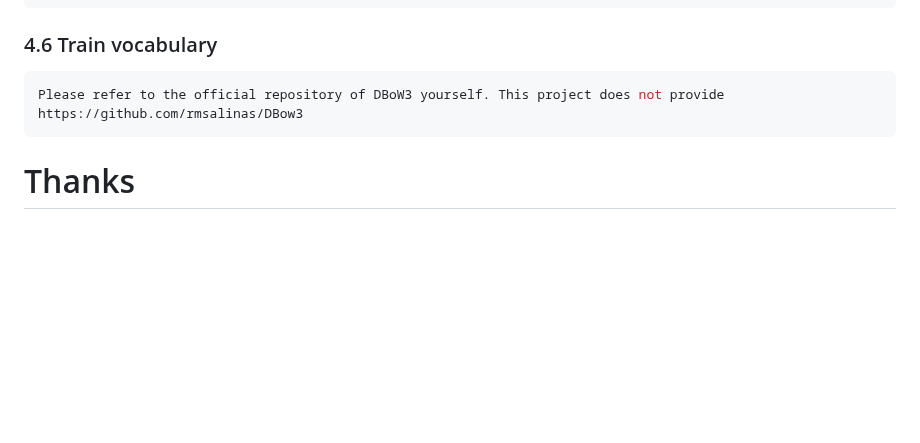
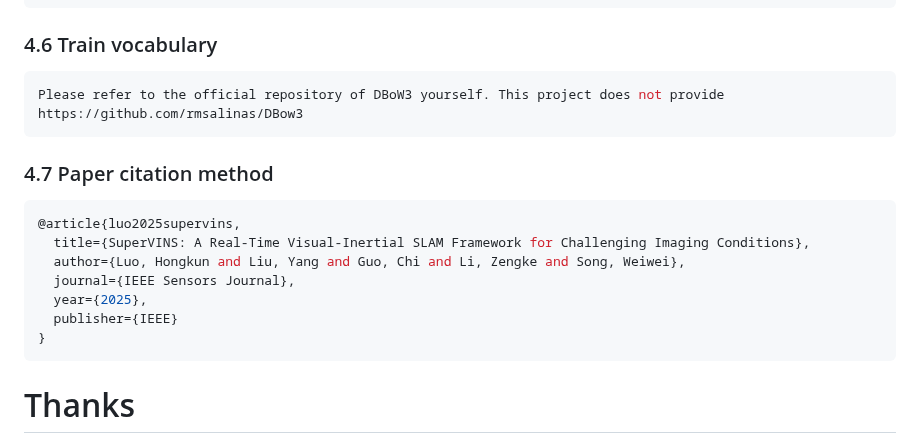
Before and after one commit to luohongk/SuperVINS, a Markdown page: README.md, the part around the change. GitHub-like rendering; blank space fills up the shorter version.

Commit message:
Add paper citation method to README.md

````diff
--- a/README.md
+++ b/README.md
@@ -145,6 +145,18 @@ Please refer to the official repository of DBoW3 yourself. This project does not
 https://github.com/rmsalinas/DBow3
 ```
 
+### 4.7 Paper citation method
+
+```bash
+@article{luo2025supervins,
+  title={SuperVINS: A Real-Time Visual-Inertial SLAM Framework for Challenging Imaging Conditions},
+  author={Luo, Hongkun and Liu, Yang and Guo, Chi and Li, Zengke and Song, Weiwei},
+  journal={IEEE Sensors Journal},
+  year={2025},
+  publisher={IEEE}
+}
+```
+
 # Thanks
 
 * [VINS-Fusion](https://github.com/HKUST-Aerial-Robotics/VINS-Fusion)，[SuperPoint](https://github.com/magicleap/SuperPointPretrainedNetwork)，[DBoW3](https://github.com/rmsalinas/DBow3)，[LightGlue-OnnxRunner](https://github.com/OroChippw/LightGlue-OnnxRunner)
````
